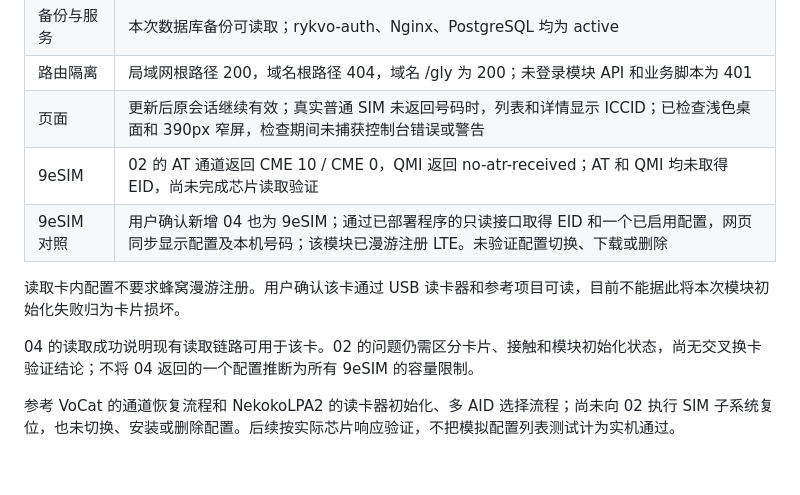
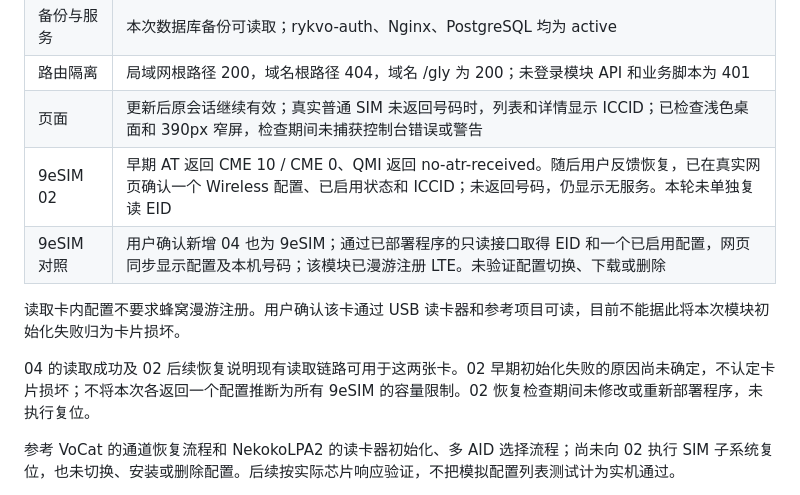
Before and after one commit to Rykvo/Rykvo-Voice, a Markdown page: deploy/VALIDATION.md, the part around the change. GitHub-like rendering; blank space fills up the shorter version.

Commit message:
Record module 02 eSIM profile recovery

```diff
--- a/deploy/VALIDATION.md
+++ b/deploy/VALIDATION.md
@@ -29,12 +29,12 @@
 | 备份与服务 | 本次数据库备份可读取；rykvo-auth、Nginx、PostgreSQL 均为 active |
 | 路由隔离 | 局域网根路径 200，域名根路径 404，域名 /gly 为 200；未登录模块 API 和业务脚本为 401 |
 | 页面 | 更新后原会话继续有效；真实普通 SIM 未返回号码时，列表和详情显示 ICCID；已检查浅色桌面和 390px 窄屏，检查期间未捕获控制台错误或警告 |
-| 9eSIM | 02 的 AT 通道返回 CME 10 / CME 0，QMI 返回 no-atr-received；AT 和 QMI 均未取得 EID，尚未完成芯片读取验证 |
+| 9eSIM 02 | 早期 AT 返回 CME 10 / CME 0、QMI 返回 no-atr-received。随后用户反馈恢复，已在真实网页确认一个 Wireless 配置、已启用状态和 ICCID；未返回号码，仍显示无服务。本轮未单独复读 EID |
 | 9eSIM 对照 | 用户确认新增 04 也为 9eSIM；通过已部署程序的只读接口取得 EID 和一个已启用配置，网页同步显示配置及本机号码；该模块已漫游注册 LTE。未验证配置切换、下载或删除 |
 
 读取卡内配置不要求蜂窝漫游注册。用户确认该卡通过 USB 读卡器和参考项目可读，目前不能据此将本次模块初始化失败归为卡片损坏。
 
-04 的读取成功说明现有读取链路可用于该卡。02 的问题仍需区分卡片、接触和模块初始化状态，尚无交叉换卡验证结论；不将 04 返回的一个配置推断为所有 9eSIM 的容量限制。
+04 的读取成功及 02 后续恢复说明现有读取链路可用于这两张卡。02 早期初始化失败的原因尚未确定，不认定卡片损坏；不将本次各返回一个配置推断为所有 9eSIM 的容量限制。02 恢复检查期间未修改或重新部署程序，未执行复位。
 
 参考 VoCat 的通道恢复流程和 NekokoLPA2 的读卡器初始化、多 AID 选择流程；尚未向 02 执行 SIM 子系统复位，也未切换、安装或删除配置。后续按实际芯片响应验证，不把模拟配置列表测试计为实机通过。
 
```
